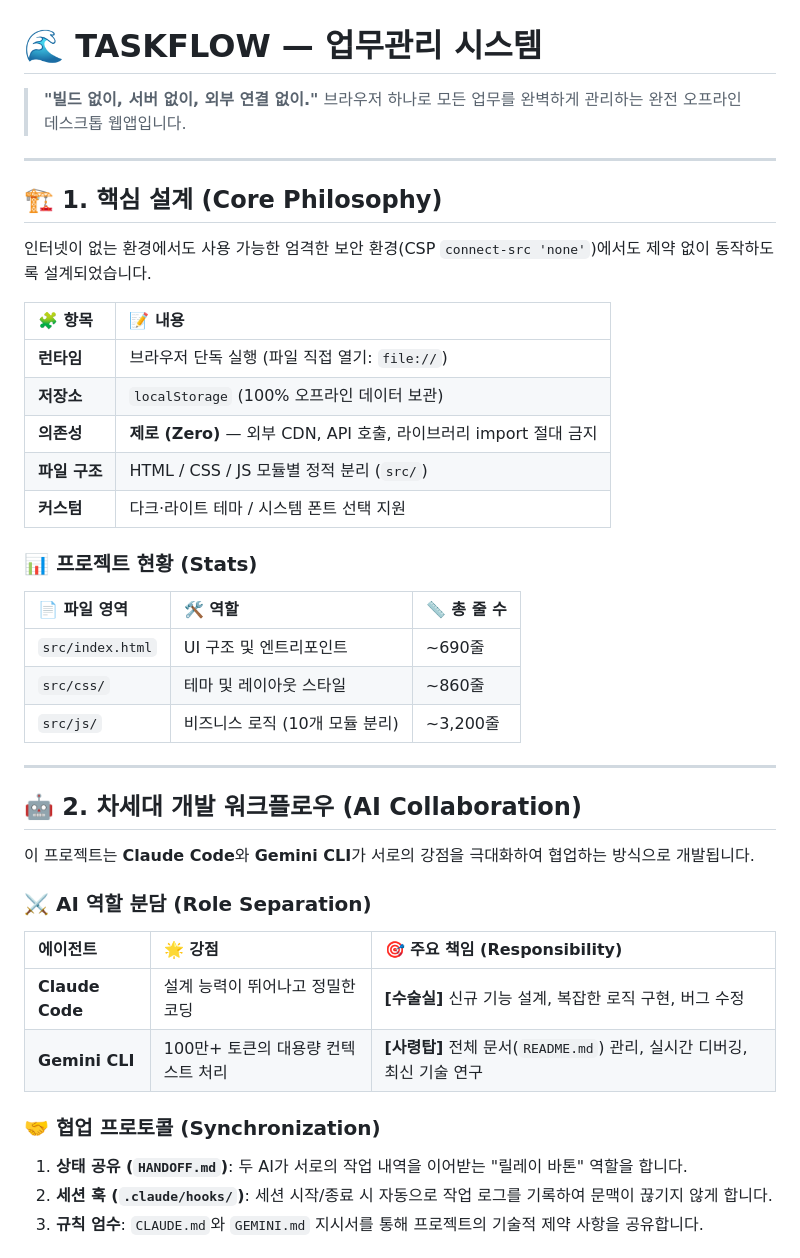
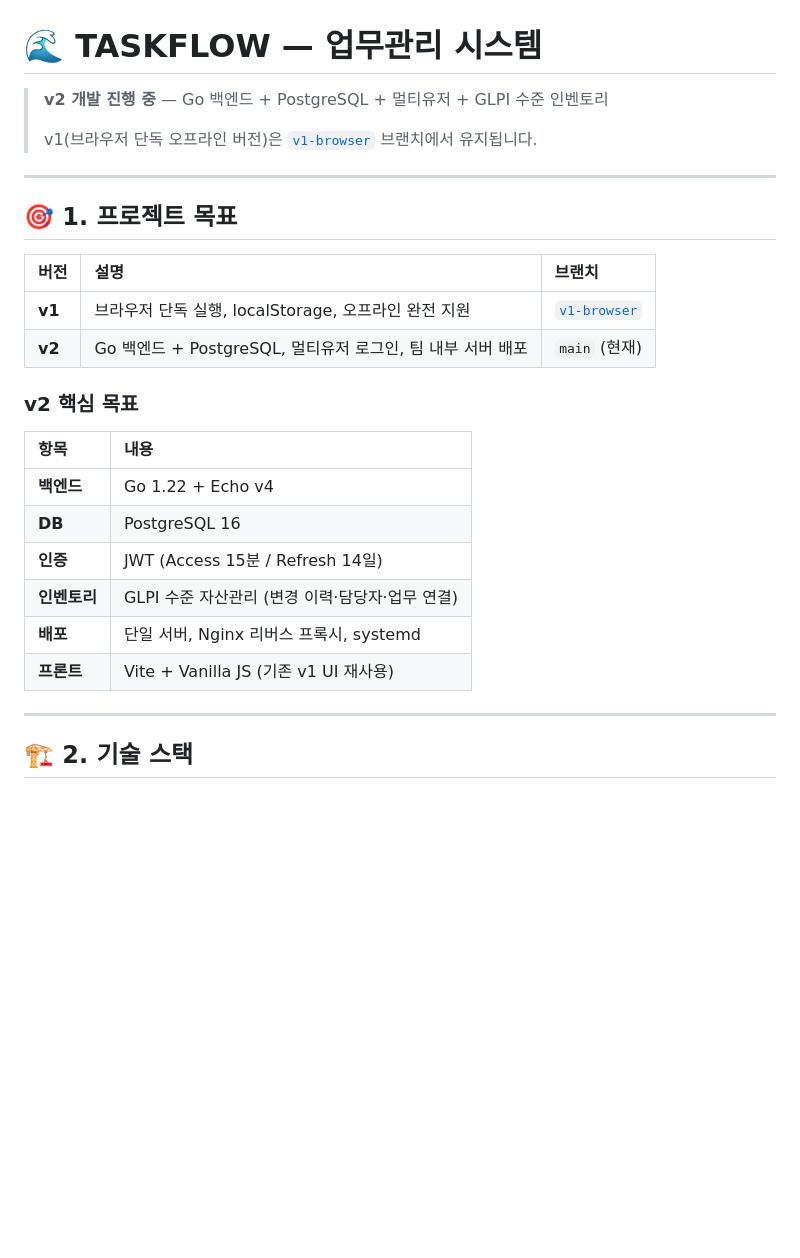
Before and after one commit to jomarusoup/Taskflow, a Markdown page: README.md, the part around one of its changes. GitHub-like rendering; blank space fills up the shorter version.

Commit message:
docs: README.md v2 방향으로 업데이트, setup-guide 링크 연결

```diff
--- a/README.md
+++ b/README.md
@@ -1,46 +1,30 @@
 # 🌊 TASKFLOW — 업무관리 시스템
 
-> **"빌드 없이, 서버 없이, 외부 연결 없이."**
-> 브라우저 하나로 모든 업무를 완벽하게 관리하는 완전 오프라인 데스크톱 웹앱입니다.
+> **v2 개발 진행 중** — Go 백엔드 + PostgreSQL + 멀티유저 + GLPI 수준 인벤토리
+>
+> v1(브라우저 단독 오프라인 버전)은 [`v1-browser`](../../tree/v1-browser) 브랜치에서 유지됩니다.
 
 ---
 
-## 🏗️ 1. 핵심 설계 (Core Philosophy)
+## 🎯 1. 프로젝트 목표
 
-인터넷이 없는 환경에서도 사용 가능한 엄격한 보안 환경(CSP `connect-src 'none'`)에서도 제약 없이 동작하도록 설계되었습니다.
+| 버전 | 설명 | 브랜치 |
+| :--- | :--- | :--- |
+| **v1** | 브라우저 단독 실행, localStorage, 오프라인 완전 지원 | [`v1-browser`](../../tree/v1-browser) |
+| **v2** | Go 백엔드 + PostgreSQL, 멀티유저 로그인, 팀 내부 서버 배포 | `main` (현재) |
 
-| 🧩 항목        | 📝 내용                                                            |
-| :------------ | :---------------------------------------------------------------- |
-| **런타임**    | 브라우저 단독 실행 (파일 직접 열기: `file://`)                    |
-| **저장소**    | `localStorage` (100% 오프라인 데이터 보관)                        |
-| **의존성**    | **제로 (Zero)** — 외부 CDN, API 호출, 라이브러리 import 절대 금지 |
-| **파일 구조** | HTML / CSS / JS 모듈별 정적 분리 (`src/`)                         |
-| **커스텀**    | 다크·라이트 테마 / 시스템 폰트 선택 지원                          |
+### v2 핵심 목표
 
-### 📊 프로젝트 현황 (Stats)
-
-| 📄 파일 영역      | 🛠️ 역할                         | 📏 총 줄 수 |
-| :--------------- | :----------------------------- | :--------- |
-| `src/index.html` | UI 구조 및 엔트리포인트        | ~690줄     |
-| `src/css/`       | 테마 및 레이아웃 스타일        | ~860줄     |
-| `src/js/`        | 비즈니스 로직 (10개 모듈 분리) | ~3,200줄   |
+| 항목 | 내용 |
+| :--- | :--- |
+| **백엔드** | Go 1.22 + Echo v4 |
+| **DB** | PostgreSQL 16 |
+| **인증** | JWT (Access 15분 / Refresh 14일) |
+| **인벤토리** | GLPI 수준 자산관리 (변경 이력·담당자·업무 연결) |
+| **배포** | 단일 서버, Nginx 리버스 프록시, systemd |
+| **프론트** | Vite + Vanilla JS (기존 v1 UI 재사용) |
 
 ---
 
-## 🤖 2. 차세대 개발 워크플로우 (AI Collaboration)
+## 🏗️ 2. 기술 스택
 
-이 프로젝트는 **Claude Code**와 **Gemini CLI**가 서로의 강점을 극대화하여 협업하는 방식으로 개발됩니다.
-
-### ⚔️ AI 역할 분담 (Role Separation)
-
-| 에이전트        | 🌟 강점                             | 🎯 주요 책임 (Responsibility)                                            |
-| :-------------- | :--------------------------------- | :---------------------------------------------------------------------- |
-| **Claude Code** | 설계 능력이 뛰어나고 정밀한 코딩   | **[수술실]** 신규 기능 설계, 복잡한 로직 구현, 버그 수정                |
-| **Gemini CLI**  | 100만+ 토큰의 대용량 컨텍스트 처리 | **[사령탑]** 전체 문서(`README.md`) 관리, 실시간 디버깅, 최신 기술 연구 |
-
-### 🤝 협업 프로토콜 (Synchronization)
-
-1. **상태 공유 (`HANDOFF.md`)**: 두 AI가 서로의 작업 내역을 이어받는 "릴레이 바톤" 역할을 합니다.
-2. **세션 훅 (`.claude/hooks/`)**: 세션 시작/종료 시 자동으로 작업 로그를 기록하여 문맥이 끊기지 않게 합니다.
-3. **규칙 엄수**: `CLAUDE.md`와 `GEMINI.md` 지시서를 통해 프로젝트의 기술적 제약 사항을 공유합니다.
-
```
Also changed, not shown: other parts of README.md (+101 -65 lines).
